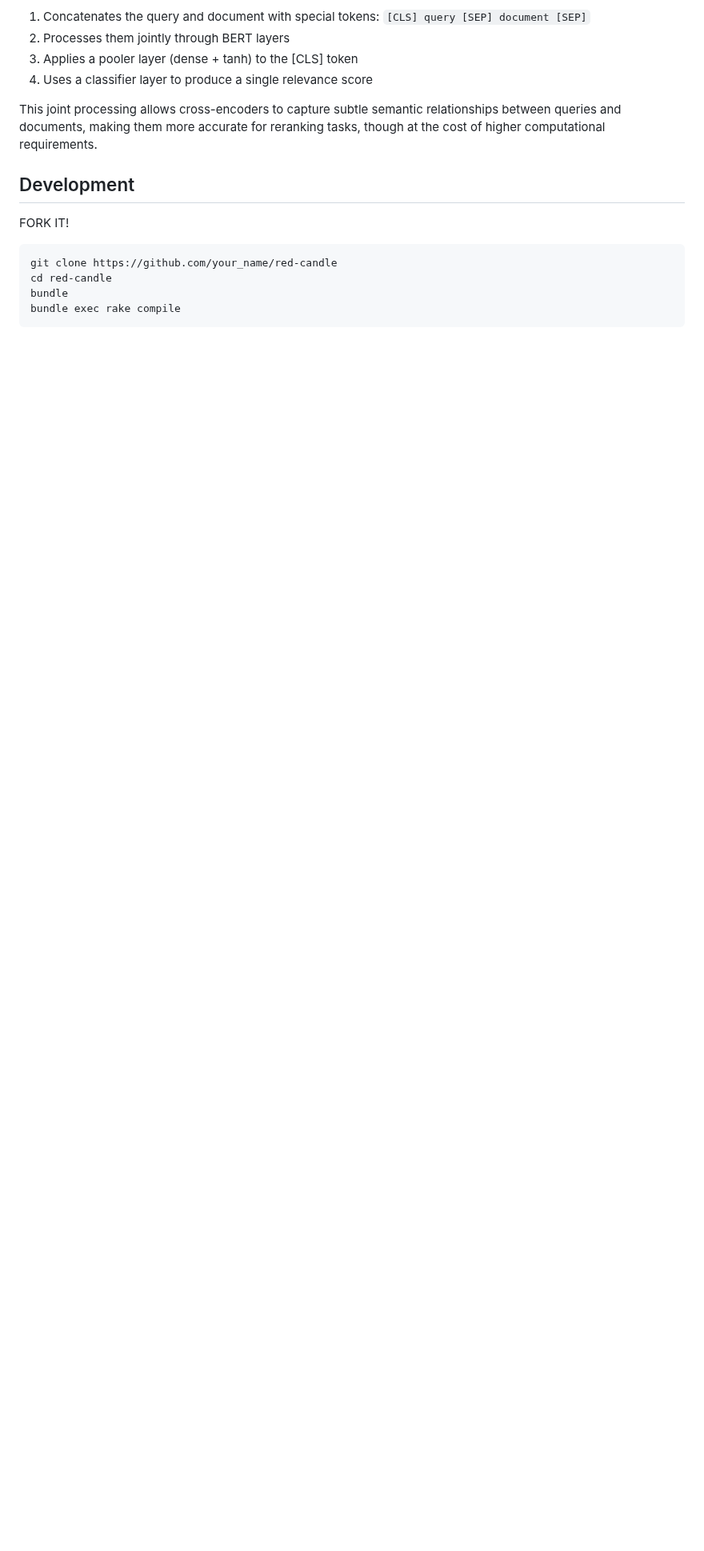
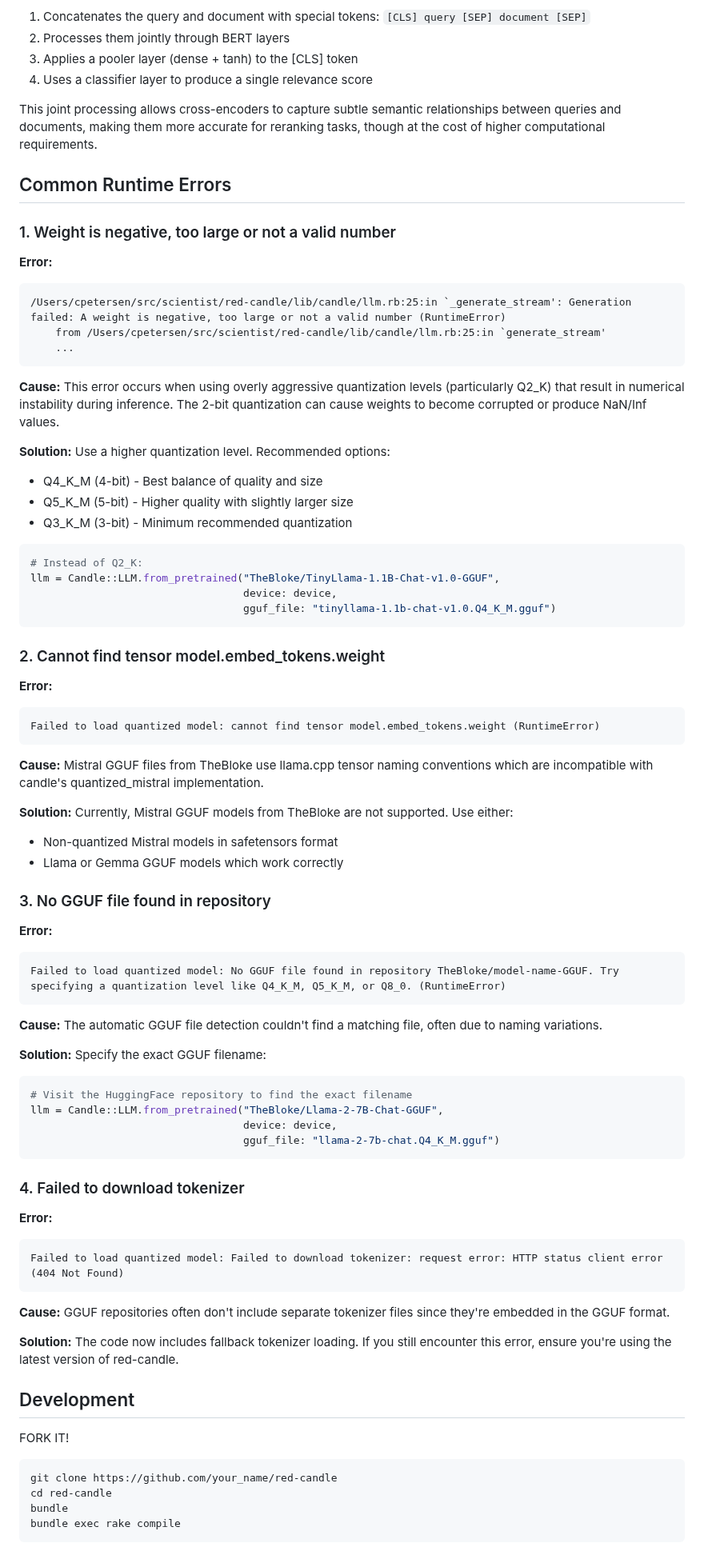
Before and after one commit to assaydepot/red-candle, a Markdown page: README.md, the part around one of its changes. Shown at 80% size. GitHub-like rendering; blank space fills up the shorter version.

Commit message:
Added common errors to the README

````diff
--- a/README.md
+++ b/README.md
@@ -324,6 +326,72 @@ The reranker uses a BERT-based architecture that:
 
 This joint processing allows cross-encoders to capture subtle semantic relationships between queries and documents, making them more accurate for reranking tasks, though at the cost of higher computational requirements.
 
+## Common Runtime Errors
+
+### 1. Weight is negative, too large or not a valid number
+
+**Error:**
+```
+/Users/cpetersen/src/scientist/red-candle/lib/candle/llm.rb:25:in `_generate_stream': Generation failed: A weight is negative, too large or not a valid number (RuntimeError)
+    from /Users/cpetersen/src/scientist/red-candle/lib/candle/llm.rb:25:in `generate_stream'
+    ...
+```
+
+**Cause:** This error occurs when using overly aggressive quantization levels (particularly Q2_K) that result in numerical instability during inference. The 2-bit quantization can cause weights to become corrupted or produce NaN/Inf values.
+
+**Solution:** Use a higher quantization level. Recommended options:
+- Q4_K_M (4-bit) - Best balance of quality and size
+- Q5_K_M (5-bit) - Higher quality with slightly larger size
+- Q3_K_M (3-bit) - Minimum recommended quantization
+
+```ruby
+# Instead of Q2_K:
+llm = Candle::LLM.from_pretrained("TheBloke/TinyLlama-1.1B-Chat-v1.0-GGUF",
+                                  device: device,
+                                  gguf_file: "tinyllama-1.1b-chat-v1.0.Q4_K_M.gguf")
+```
+
+### 2. Cannot find tensor model.embed_tokens.weight
+
+**Error:**
+```
+Failed to load quantized model: cannot find tensor model.embed_tokens.weight (RuntimeError)
+```
+
+**Cause:** Mistral GGUF files from TheBloke use llama.cpp tensor naming conventions which are incompatible with candle's quantized_mistral implementation.
+
+**Solution:** Currently, Mistral GGUF models from TheBloke are not supported. Use either:
+- Non-quantized Mistral models in safetensors format
+- Llama or Gemma GGUF models which work correctly
+
+### 3. No GGUF file found in repository
+
+**Error:**
+```
+Failed to load quantized model: No GGUF file found in repository TheBloke/model-name-GGUF. Try specifying a quantization level like Q4_K_M, Q5_K_M, or Q8_0. (RuntimeError)
+```
+
+**Cause:** The automatic GGUF file detection couldn't find a matching file, often due to naming variations.
+
+**Solution:** Specify the exact GGUF filename:
+```ruby
+# Visit the HuggingFace repository to find the exact filename
+llm = Candle::LLM.from_pretrained("TheBloke/Llama-2-7B-Chat-GGUF",
+                                  device: device,
+                                  gguf_file: "llama-2-7b-chat.Q4_K_M.gguf")
+```
+
+### 4. Failed to download tokenizer
+
+**Error:**
+```
+Failed to load quantized model: Failed to download tokenizer: request error: HTTP status client error (404 Not Found)
+```
+
+**Cause:** GGUF repositories often don't include separate tokenizer files since they're embedded in the GGUF format.
+
+**Solution:** The code now includes fallback tokenizer loading. If you still encounter this error, ensure you're using the latest version of red-candle.
+
 ## Development
 
 FORK IT!
````
Also changed, not shown: other parts of README.md (+4 -2 lines).
